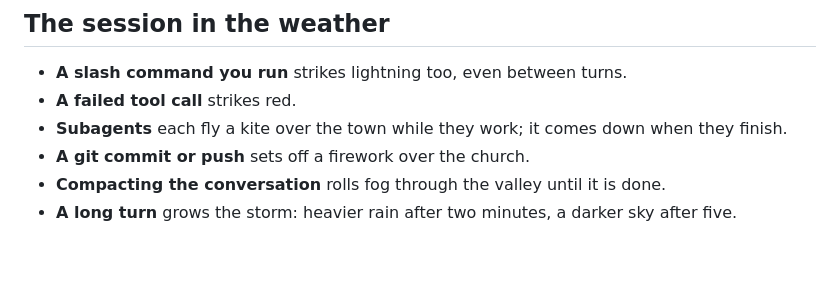
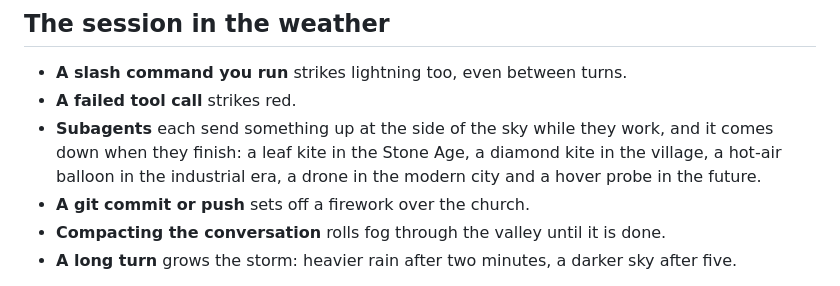
Before and after one commit to Guhan-SenSam/claude-terrarium, a Markdown page: plugins/thinking-weather/README.md, the part around the change. Rendered like a GitHub page; blank space fills up the shorter version.

```diff
--- a/plugins/thinking-weather/README.md
+++ b/plugins/thinking-weather/README.md
@@ -45,7 +45,7 @@ rolls fog in, and behind it society falls back to the Stone Age: the fog lifts o
 
 - **A slash command you run** strikes lightning too, even between turns.
 - **A failed tool call** strikes red.
-- **Subagents** each fly a kite over the town while they work; it comes down when they finish.
+- **Subagents** each send something up at the side of the sky while they work, and it comes down when they finish: a leaf kite in the Stone Age, a diamond kite in the village, a hot-air balloon in the industrial era, a drone in the modern city and a hover probe in the future.
 - **A git commit or push** sets off a firework over the church.
 - **Compacting the conversation** rolls fog through the valley until it is done.
 - **A long turn** grows the storm: heavier rain after two minutes, a darker sky after five.
```
Also changed, not shown: README.md (+1 -1 lines), docs/images/claude-working.png, 5 other files.
